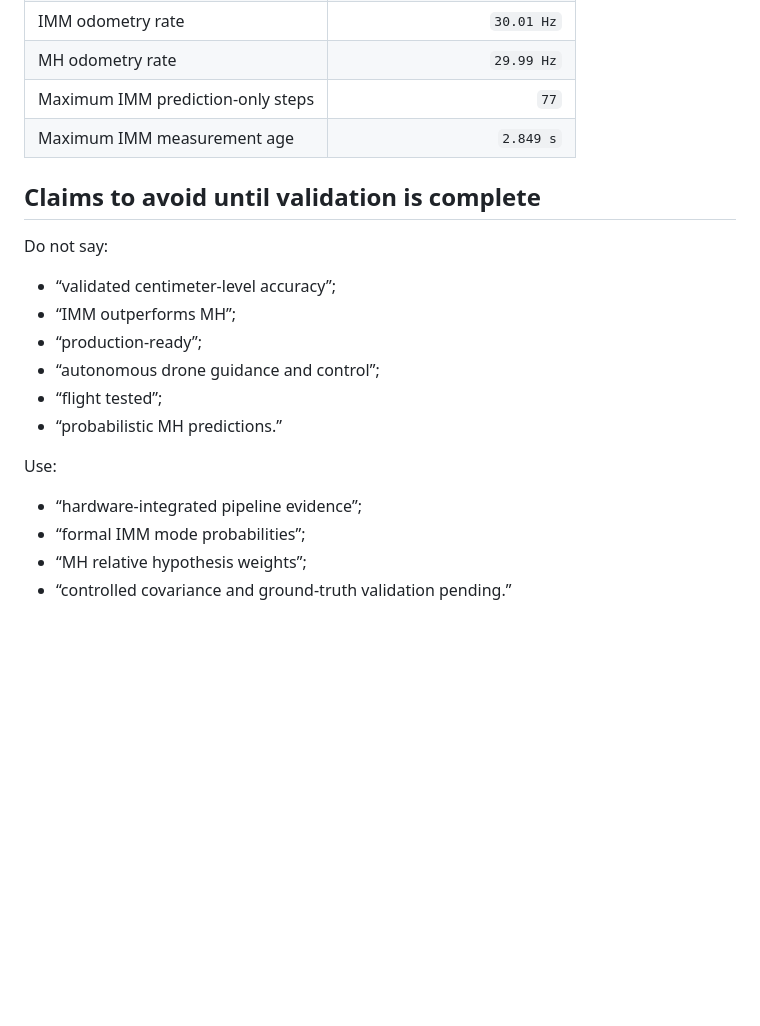
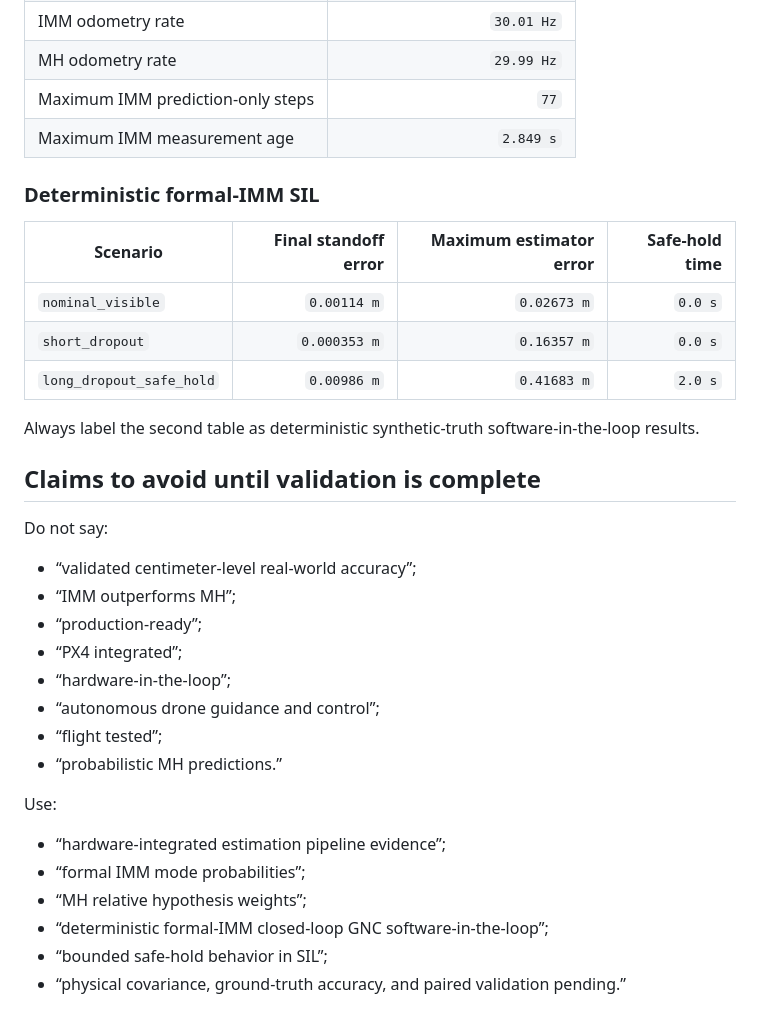
Before and after one commit to XpiredRuby/ghost-vins-eskf, a Markdown page: ghost_sim_ros2/docs/GHOST_CAREER_SNIPPETS.md, the part around one of its changes. Rendered like a GitHub page; blank space fills up the shorter version.

```diff
--- a/ghost_sim_ros2/docs/GHOST_CAREER_SNIPPETS.md
+++ b/ghost_sim_ros2/docs/GHOST_CAREER_SNIPPETS.md
@@ -62,20 +78,34 @@ Hardware-integrated ROS 2 target estimation with Raspberry Pi AprilTag sensing,
 | Maximum IMM prediction-only steps | `77` |
 | Maximum IMM measurement age | `2.849 s` |
 
+### Deterministic formal-IMM SIL
+
+| Scenario | Final standoff error | Maximum estimator error | Safe-hold time |
+|---|---:|---:|---:|
+| `nominal_visible` | `0.00114 m` | `0.02673 m` | `0.0 s` |
+| `short_dropout` | `0.000353 m` | `0.16357 m` | `0.0 s` |
+| `long_dropout_safe_hold` | `0.00986 m` | `0.41683 m` | `2.0 s` |
+
+Always label the second table as deterministic synthetic-truth software-in-the-loop results.
+
 ## Claims to avoid until validation is complete
 
 Do not say:
 
-- “validated centimeter-level accuracy”;
+- “validated centimeter-level real-world accuracy”;
 - “IMM outperforms MH”;
 - “production-ready”;
+- “PX4 integrated”;
+- “hardware-in-the-loop”;
 - “autonomous drone guidance and control”;
 - “flight tested”;
 - “probabilistic MH predictions.”
 
 Use:
 
-- “hardware-integrated pipeline evidence”;
+- “hardware-integrated estimation pipeline evidence”;
 - “formal IMM mode probabilities”;
 - “MH relative hypothesis weights”;
-- “controlled covariance and ground-truth validation pending.”
+- “deterministic formal-IMM closed-loop GNC software-in-the-loop”;
+- “bounded safe-hold behavior in SIL”;
+- “physical covariance, ground-truth accuracy, and paired validation pending.”
```
Also changed, not shown: other parts of ghost_sim_ros2/docs/GHOST_CAREER_SNIPPETS.md (+32 -16 lines).
